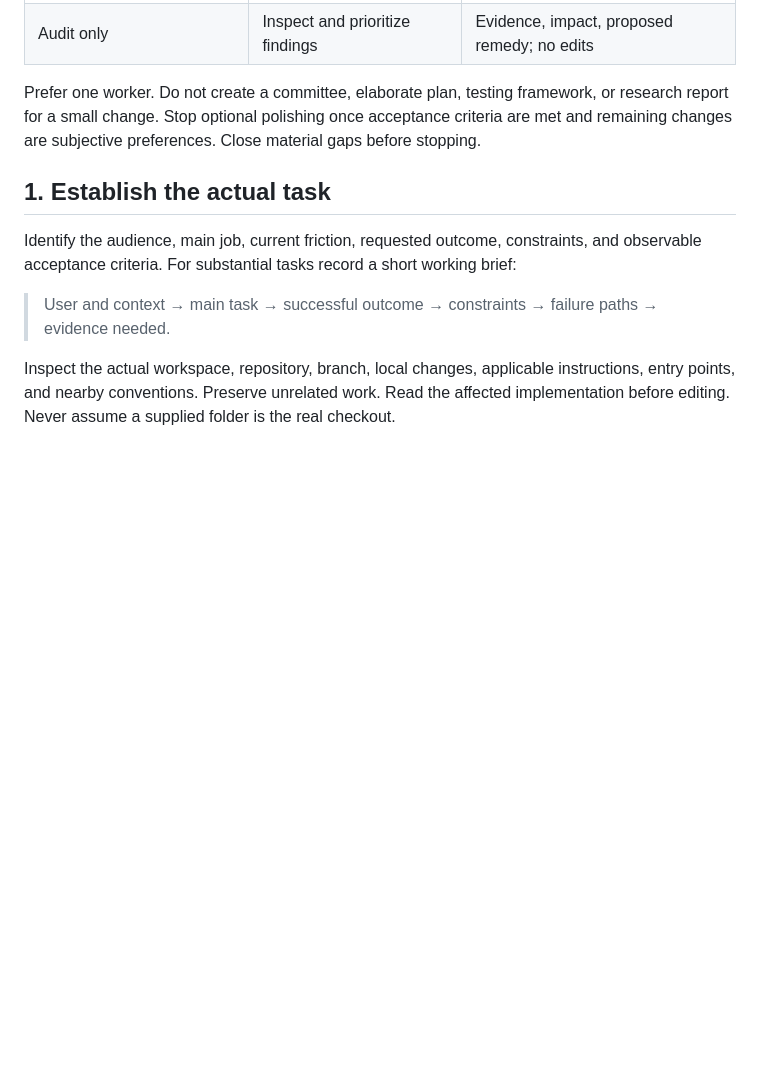
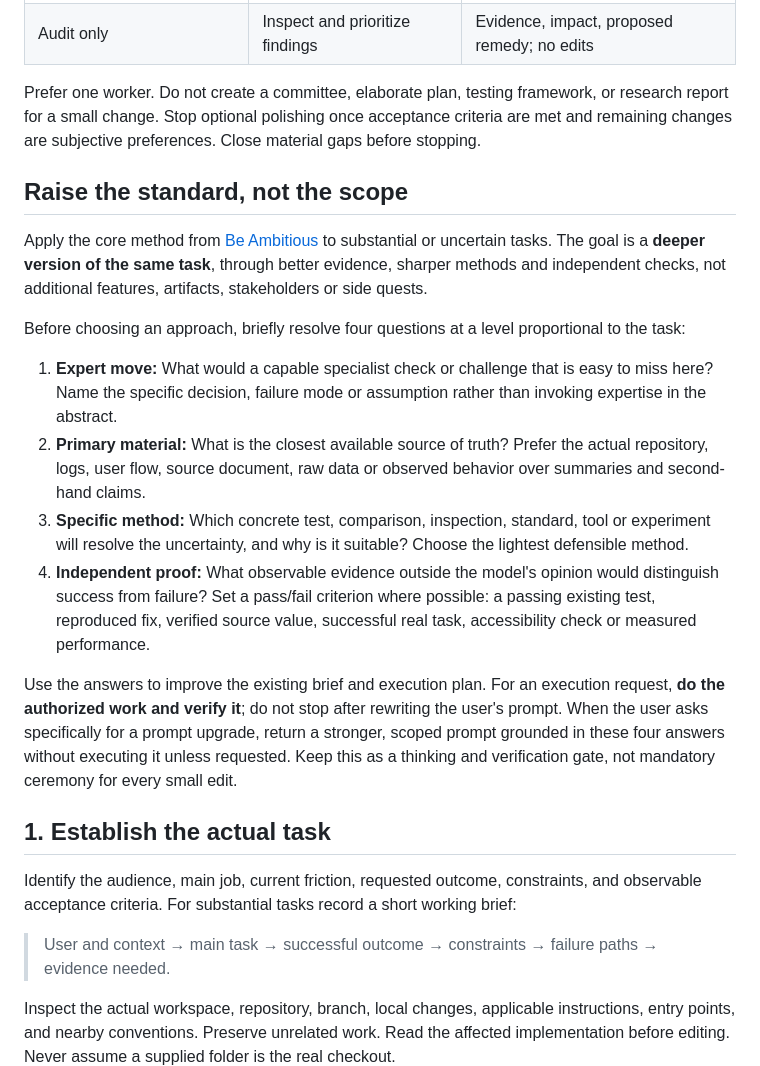
Before and after one commit to hayalows/Skills, a Markdown page: personal-craft/SKILL.md, the part around the change. Rendered like a GitHub page; blank space fills up the shorter version.

Commit message:
Add evidence-first Be Ambitious quality gate to Personal Craft

```diff
--- a/personal-craft/SKILL.md
+++ b/personal-craft/SKILL.md
@@ -41,6 +41,19 @@ Choose one primary domain workflow and add only the supporting guidance needed.
 
 Prefer one worker. Do not create a committee, elaborate plan, testing framework, or research report for a small change. Stop optional polishing once acceptance criteria are met and remaining changes are subjective preferences. Close material gaps before stopping.
 
+## Raise the standard, not the scope
+
+Apply the core method from [Be Ambitious](https://github.com/DannyMac180/skills/tree/main/be-ambitious) to substantial or uncertain tasks. The goal is a **deeper version of the same task**, through better evidence, sharper methods and independent checks, not additional features, artifacts, stakeholders or side quests.
+
+Before choosing an approach, briefly resolve four questions at a level proportional to the task:
+
+1. **Expert move:** What would a capable specialist check or challenge that is easy to miss here? Name the specific decision, failure mode or assumption rather than invoking expertise in the abstract.
+2. **Primary material:** What is the closest available source of truth? Prefer the actual repository, logs, user flow, source document, raw data or observed behavior over summaries and second-hand claims.
+3. **Specific method:** Which concrete test, comparison, inspection, standard, tool or experiment will resolve the uncertainty, and why is it suitable? Choose the lightest defensible method.
+4. **Independent proof:** What observable evidence outside the model's opinion would distinguish success from failure? Set a pass/fail criterion where possible: a passing existing test, reproduced fix, verified source value, successful real task, accessibility check or measured performance.
+
+Use the answers to improve the existing brief and execution plan. For an execution request, **do the authorized work and verify it**; do not stop after rewriting the user's prompt. When the user asks specifically for a prompt upgrade, return a stronger, scoped prompt grounded in these four answers without executing it unless requested. Keep this as a thinking and verification gate, not mandatory ceremony for every small edit.
+
 ## 1. Establish the actual task
 
 Identify the audience, main job, current friction, requested outcome, constraints, and observable acceptance criteria. For substantial tasks record a short working brief:
```
